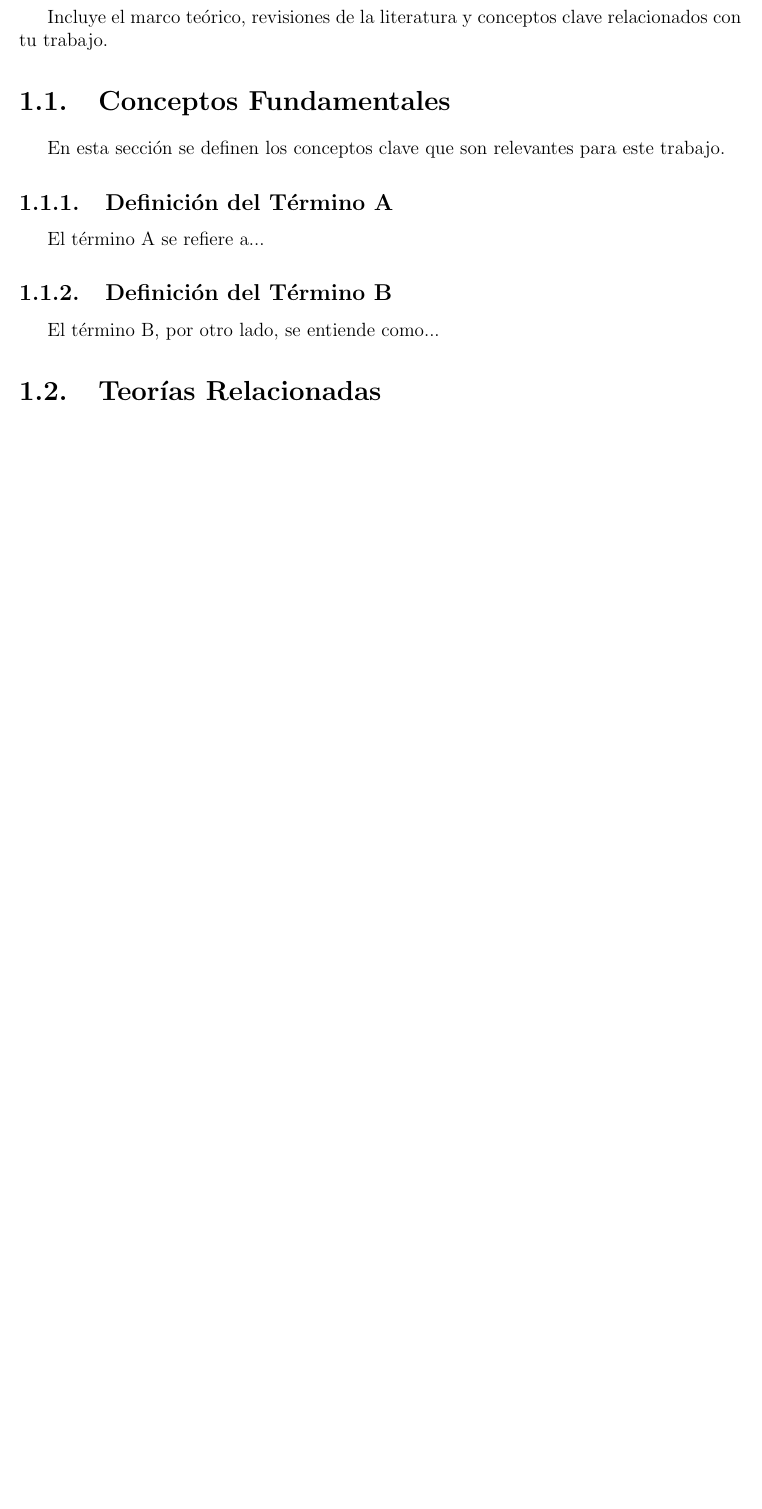
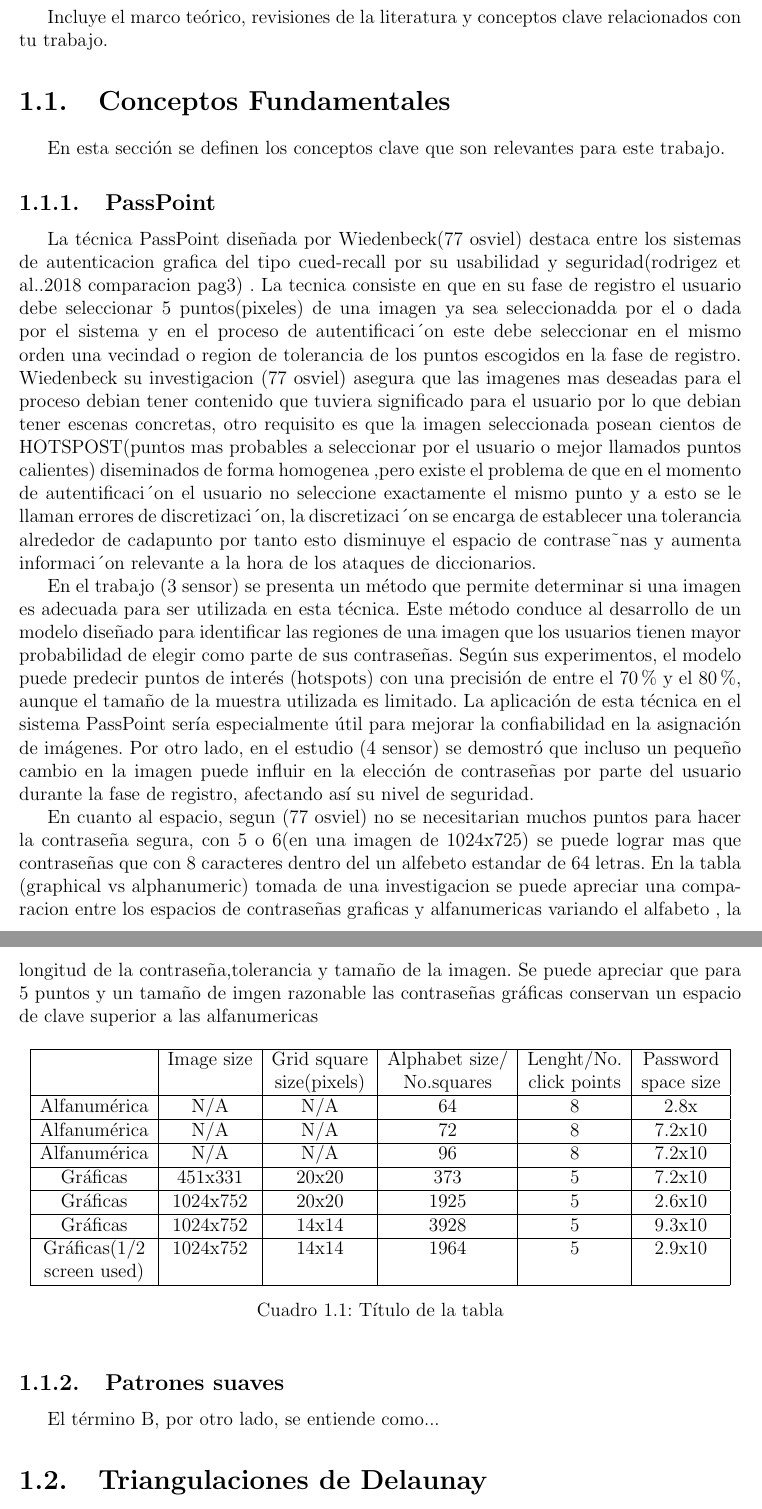
Before and after one commit to ovidionavarro/tesis, a LaTeX thesis (main.tex): part of page 6 of 13 before the commit and two parts of pages 6 and 7 of 13 after it, the two joined at a grey line, cut so that both start at the same text, the shorter picture padded with empty space. Compiled offline with pdfLaTeX.

Commit message:
init cap1 passpoint

```diff
--- a/main.tex
+++ b/main.tex
@@ -141,13 +141,58 @@ Incluye el marco teórico, revisiones de la literatura y conceptos clave relacio
 \section{Conceptos Fundamentales}
 En esta sección se definen los conceptos clave que son relevantes para este trabajo.
 
-\subsection{Definición del Término A}
-El término A se refiere a...
+\subsection{PassPoint}
+	La técnica PassPoint diseñada por Wiedenbeck(77 osviel) destaca entre los sistemas de autenticacion grafica del tipo cued-recall por su usabilidad y seguridad(rodrigez et al..2018 comparacion pag3) .
+	%usabilidad
+	La tecnica consiste en que  en su fase de registro el
+	usuario debe seleccionar 5 puntos(pixeles) de una imagen ya sea seleccionadda por el o dada por el sistema  y en el proceso de
+	autentificaci´on este debe seleccionar en el mismo orden una vecindad o region de tolerancia de los puntos escogidos en la fase de registro.
+	%parte de hotspot
+	Wiedenbeck su investigacion (77 osviel) asegura que las imagenes mas deseadas para el proceso debian tener contenido que tuviera significado para el usuario por lo que debian tener escenas concretas, otro requisito es que la imagen seleccionada posean cientos de HOTSPOST(puntos mas probables a seleccionar por el usuario o mejor llamados puntos calientes) diseminados de forma homogenea
+	,pero existe el problema de que en el momento de autentificaci´on el usuario no seleccione exactamente el mismo punto y a esto se le llaman errores de discretizaci´on, la discretizaci´on se encarga de establecer una tolerancia alrededor de cadapunto por tanto esto disminuye el espacio de contrase˜nas y aumenta informaci´on relevante a la hora de los ataques de diccionarios.
 
-\subsection{Definición del Término B}
+	%modelo para hotspot
+	En el trabajo (3 sensor) se presenta un método que permite determinar si una imagen es adecuada para ser utilizada en esta técnica. Este método conduce al desarrollo de un modelo diseñado para identificar las regiones de una imagen que los usuarios tienen mayor probabilidad de elegir como parte de sus contraseñas. Según sus experimentos, el modelo puede predecir puntos de interés (hotspots) con una precisión de entre el 70 \% y el 80 \%, aunque el tamaño de la muestra utilizada es limitado. La aplicación de esta técnica en el sistema PassPoint sería especialmente útil para mejorar la confiabilidad en la asignación de imágenes. Por otro lado, en el estudio (4 sensor) se demostró que incluso un pequeño cambio en la imagen puede influir en la elección de contraseñas por parte del usuario durante la fase de registro, afectando así su nivel de seguridad.
+
+	%espacio de contrase;as osviel
+	En cuanto al espacio, segun (77 osviel) no se necesitarian muchos puntos para hacer la contraseña segura, con 5 o 6(en una imagen de 1024x725) se puede lograr mas que contraseñas que con 8 caracteres dentro del un alfebeto estandar de 64 letras. En la tabla (graphical vs alphanumeric) tomada de una investigacion se puede apreciar una comparacion entre los espacios de contraseñas graficas y alfanumericas variando el alfabeto , la longitud de la contraseña,tolerancia y tamaño de la imagen. Se puede apreciar que para 5 puntos y un tamaño de imgen razonable las contraseñas gráficas conservan un espacio de clave superior a las alfanumericas
+
+
+\begin{table}[h!]
+	\centering
+	\begin{tabular}{|c|c|c|c|c|c|}
+		\hline
+
+		         		 & Image size &   Grid square &	Alphabet size/ &Lenght/No.  & Password \\
+		                &           &  size(pixels)  & No.squares& click points & space size \\ \hline
+		Alfanumérica    & N/A       & N/A     & 64   & 8  & 2.8x \\ \hline
+		Alfanumérica    & N/A       & N/A     & 72   & 8  & 7.2x10 \\ \hline
+		Alfanumérica    & N/A       & N/A     & 96   & 8  & 7.2x10 \\ \hline
+		Gráficas        & 451x331   & 20x20   & 373  & 5  & 7.2x10 \\ \hline
+		Gráficas        & 1024x752  & 20x20   & 1925 & 5  & 2.6x10 \\ \hline
+		Gráficas        & 1024x752  & 14x14   & 3928 & 5  & 9.3x10 \\ \hline
+		Gráficas(1/2   & 1024x752  & 14x14   & 1964 & 5  & 2.9x10 \\
+		screen used)   &   &    &  &  &  \\ \hline
+	\end{tabular}
+	\caption{Título de la tabla}
+	\label{tabla:ejemplo}
+\end{table}
+
+
+	%tolerancia(discretizacion)
+
+
+
+
+
+	%vantajas y desventajas
+
+	%Gran n´umero de usuarios en las contrase˜nas gr´aficas tienden a seleccionar contrase˜nas que siguen determinados patrones, esto ayuda a la memorabilidad de las contrase˜nas pero al mismo tiempo contribuye a que sea relativamente f´acil encontrar un diccionario de ataque a este tipo de patrones. Como siguen cierto patr´on se les denomina contrase˜nas d´ebiles porque carecen de aleatoriedad. Ahora veremos cuales son los distintos patrones que tienden a seleccionar los usuarios a la hora de confeccionar sus contrase˜nas[3]
+
+\subsection{Patrones suaves}
 El término B, por otro lado, se entiende como...
 
-\section{Teorías Relacionadas}
+\section{Triangulaciones de Delaunay}
 Esta sección presenta las teorías principales que fundamentan el estudio.
 \chapter{Metodología}
 Describe la metodología utilizada en tu investigación, incluyendo los métodos, herramientas y procedimientos.
```
Also changed, not shown: main.pdf, main.tex (2 more changed lines), 5 other files.
